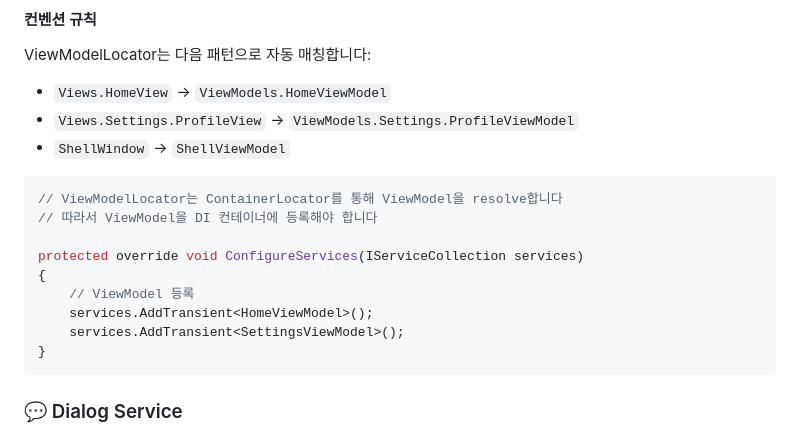
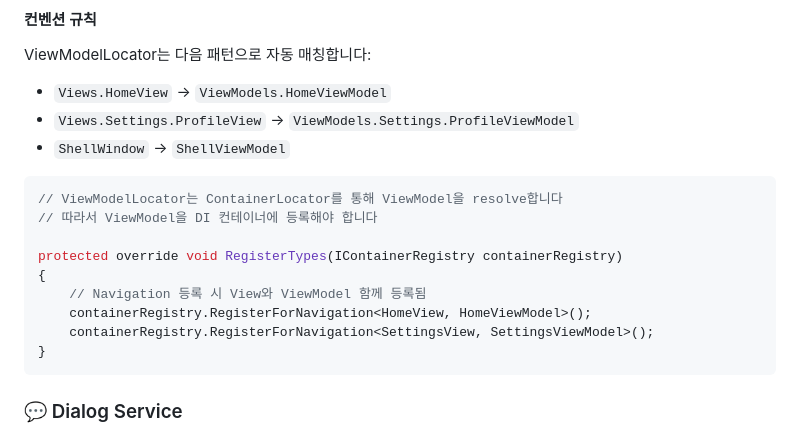
Before and after one commit to JinoPay/Jinobald, a Markdown page: README.md, the part around the change printed below. Rendered like a GitHub page.

````diff
--- a/README.md
+++ b/README.md
@@ -286,11 +295,11 @@ ViewModelLocator는 다음 패턴으로 자동 매칭합니다:
 // ViewModelLocator는 ContainerLocator를 통해 ViewModel을 resolve합니다
 // 따라서 ViewModel을 DI 컨테이너에 등록해야 합니다
 
-protected override void ConfigureServices(IServiceCollection services)
+protected override void RegisterTypes(IContainerRegistry containerRegistry)
 {
-    // ViewModel 등록
-    services.AddTransient<HomeViewModel>();
-    services.AddTransient<SettingsViewModel>();
+    // Navigation 등록 시 View와 ViewModel 함께 등록됨
+    containerRegistry.RegisterForNavigation<HomeView, HomeViewModel>();
+    containerRegistry.RegisterForNavigation<SettingsView, SettingsViewModel>();
 }
 ```
 
````
Also changed, not shown: other parts of README.md (+122 -11 lines).
